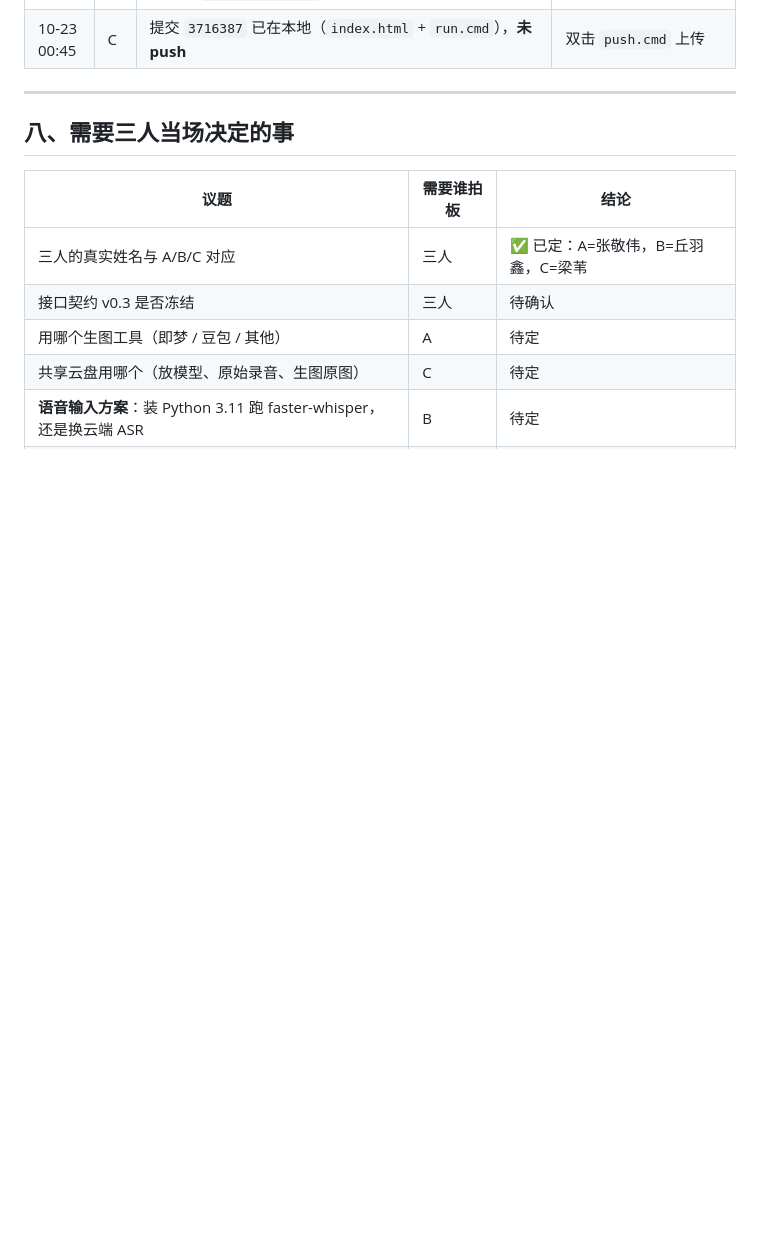
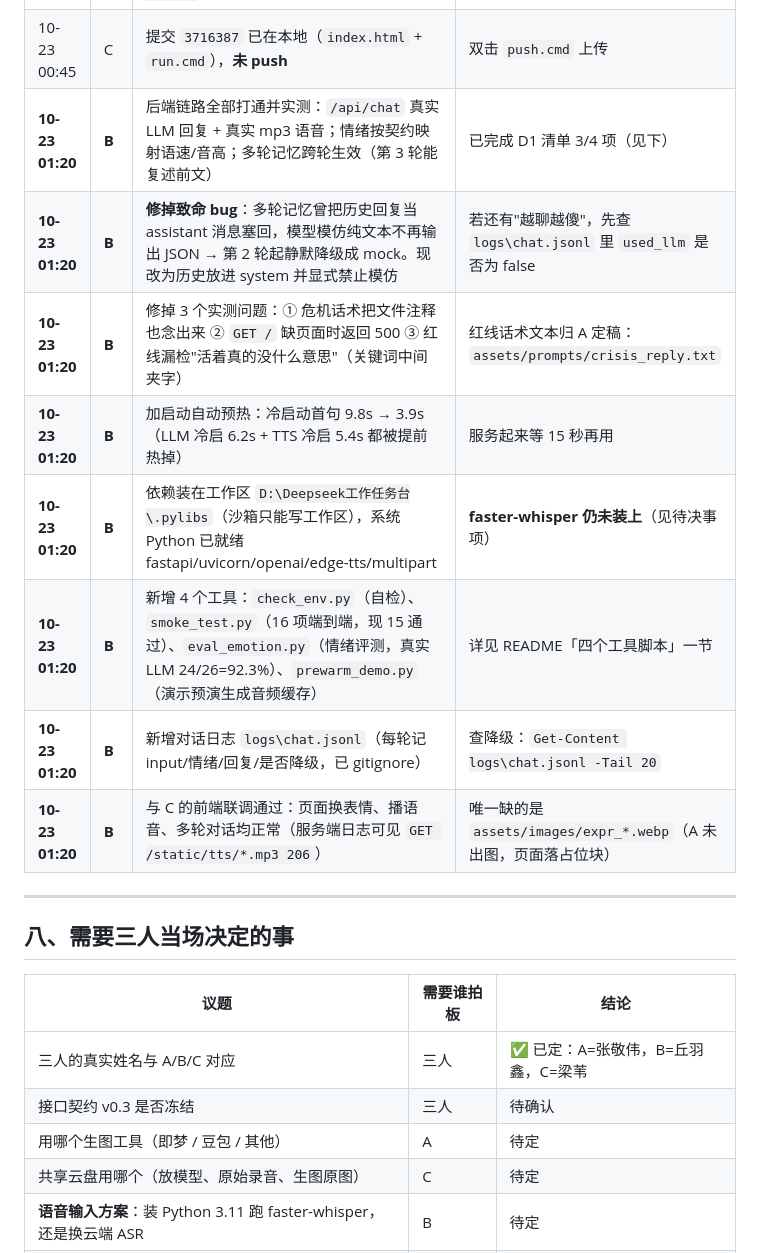
Before and after one commit to yunqixue/-ji-bochang, a Markdown page: docs/团队任务板.md, the part around one of its changes. GitHub-like rendering; blank space fills up the shorter version.

```diff
--- a/docs/团队任务板.md
+++ b/docs/团队任务板.md
@@ -96,6 +107,14 @@
 | 10-23 00:45 | C | `/api/chat` 前端加 45 秒超时、失败「重试」按钮、请求耗时日志 | 无 |
 | 10-23 00:45 | C | 环境：Python 3.14.7 装好 fastapi / uvicorn / edge-tts / openai；`uvicorn[standard]` 和 `faster-whisper` 装不上，见 `docs/决策记录.md` ADR-002 / ADR-003 | 语音输入还是空的，等 B 定方案 |
 | 10-23 00:45 | C | 提交 `3716387` 已在本地（`index.html` + `run.cmd`），**未 push** | 双击 `push.cmd` 上传 |
+| **10-23 01:20** | **B** | 后端链路全部打通并实测：`/api/chat` 真实 LLM 回复 + 真实 mp3 语音；情绪按契约映射语速/音高；多轮记忆跨轮生效（第 3 轮能复述前文） | 已完成 D1 清单 3/4 项（见下） |
+| **10-23 01:20** | **B** | **修掉致命 bug**：多轮记忆曾把历史回复当 assistant 消息塞回，模型模仿纯文本不再输出 JSON → 第 2 轮起静默降级成 mock。现改为历史放进 system 并显式禁止模仿 | 若还有"越聊越傻"，先查 `logs\chat.jsonl` 里 `used_llm` 是否为 false |
+| **10-23 01:20** | **B** | 修掉 3 个实测问题：① 危机话术把文件注释也念出来 ② `GET /` 缺页面时返回 500 ③ 红线漏检"活着真的没什么意思"（关键词中间夹字） | 红线话术文本归 A 定稿：`assets/prompts/crisis_reply.txt` |
+| **10-23 01:20** | **B** | 加启动自动预热：冷启动首句 9.8s → 3.9s（LLM 冷启 6.2s + TTS 冷启 5.4s 都被提前热掉） | 服务起来等 15 秒再用 |
+| **10-23 01:20** | **B** | 依赖装在工作区 `D:\Deepseek工作任务台\.pylibs`（沙箱只能写工作区），系统 Python 已就绪 fastapi/uvicorn/openai/edge-tts/multipart | **faster-whisper 仍未装上**（见待决事项） |
+| **10-23 01:20** | **B** | 新增 4 个工具：`check_env.py`（自检）、`smoke_test.py`（16 项端到端，现 15 通过）、`eval_emotion.py`（情绪评测，真实 LLM 24/26=92.3%）、`prewarm_demo.py`（演示预演生成音频缓存） | 详见 README「四个工具脚本」一节 |
+| **10-23 01:20** | **B** | 新增对话日志 `logs\chat.jsonl`（每轮记 input/情绪/回复/是否降级，已 gitignore） | 查降级：`Get-Content logs\chat.jsonl -Tail 20` |
+| **10-23 01:20** | **B** | 与 C 的前端联调通过：页面换表情、播语音、多轮对话均正常（服务端日志可见 `GET /static/tts/*.mp3 206`） | 唯一缺的是 `assets/images/expr_*.webp`（A 未出图，页面落占位块） |
 
 ---
 
```
Also changed, not shown: other parts of docs/团队任务板.md (+12 -1 lines), docs/决策记录.md (+28 -0 lines).
